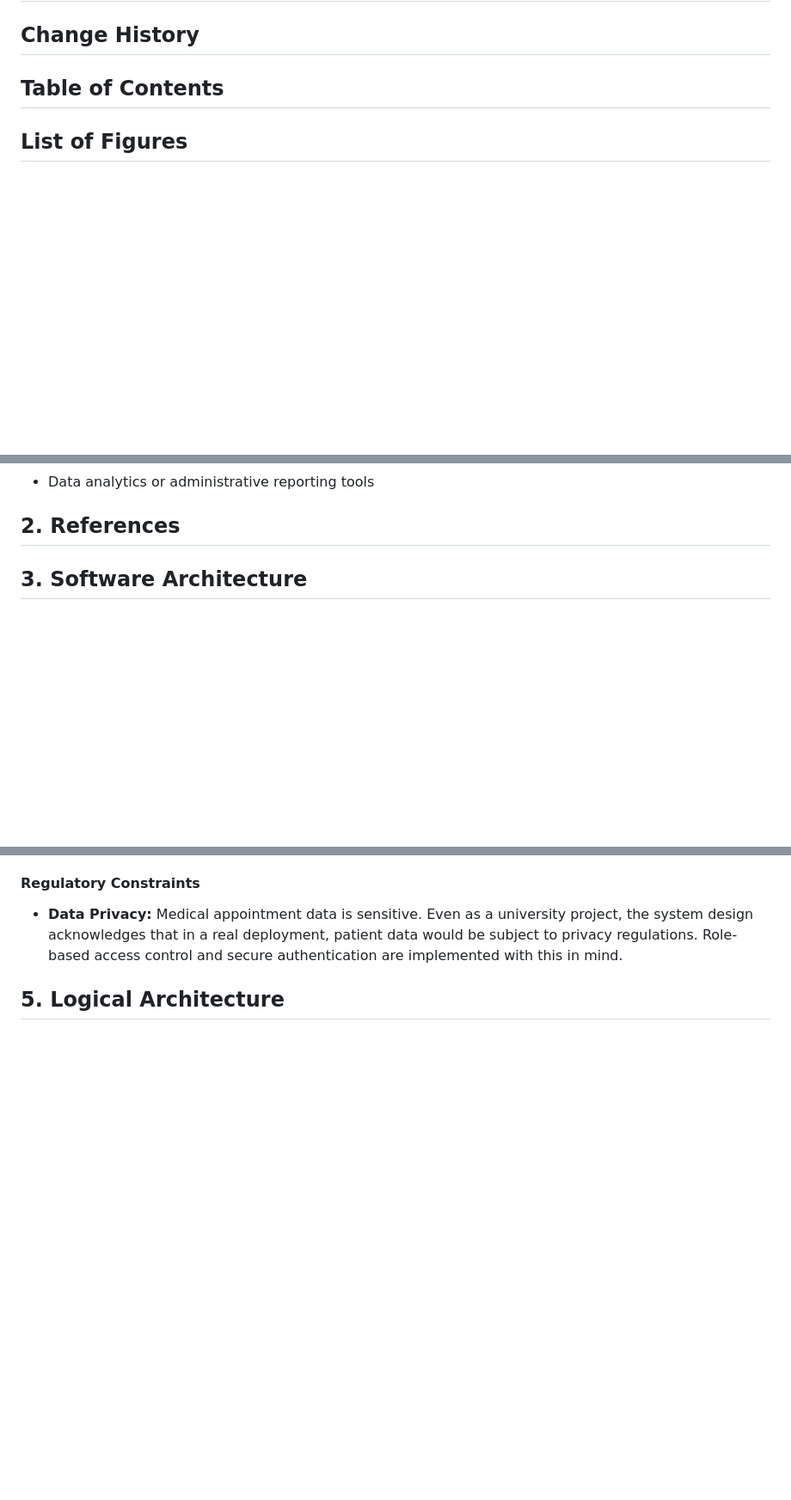
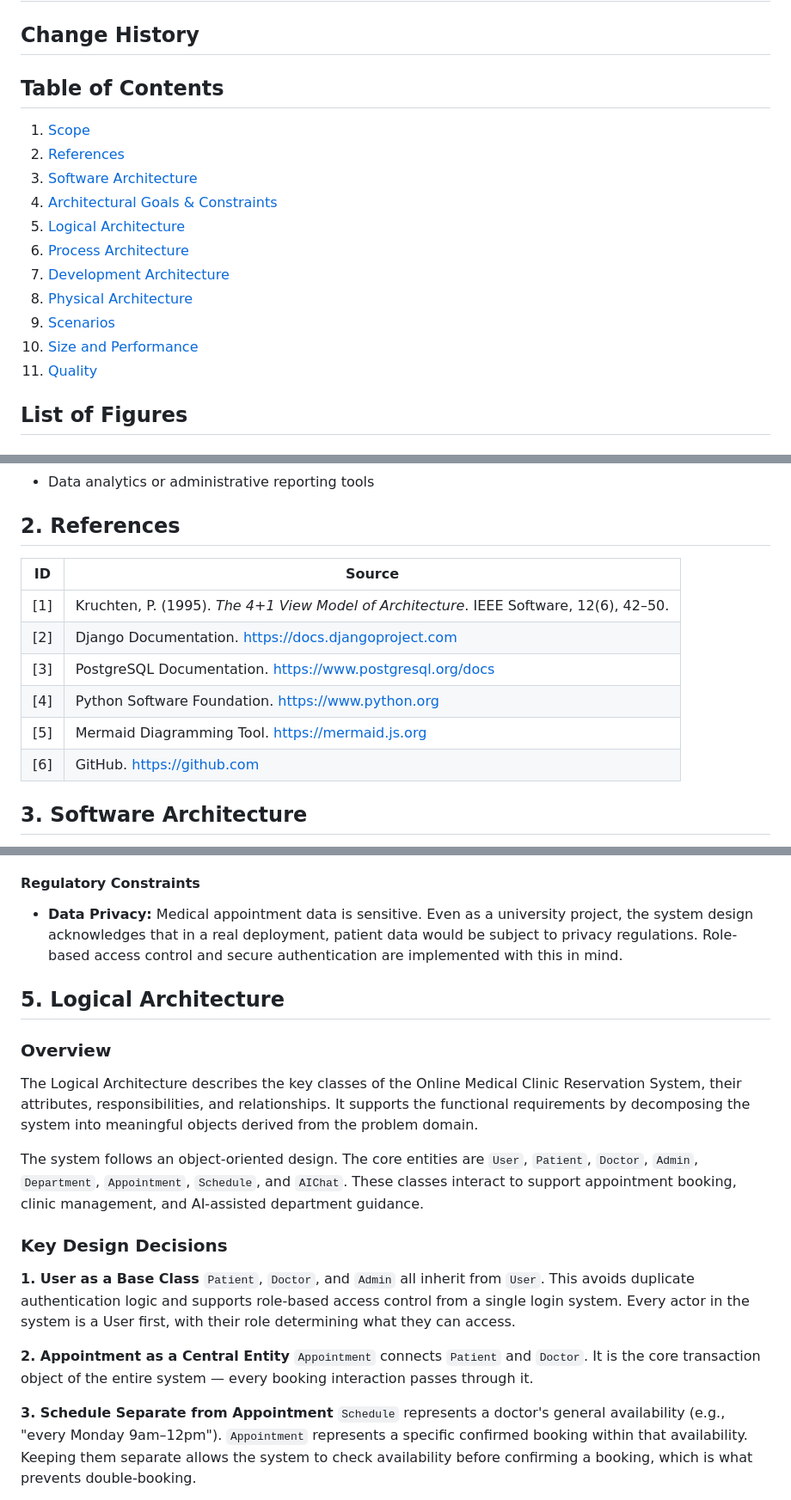
Before and after one commit to khairat1/clinic-reservation-system, a Markdown page: ARCHITECTURE.md, 3 parts joined by grey strips. Shown at 86% size. GitHub-like rendering; blank space fills up the shorter version.

```diff
--- a/ARCHITECTURE.md
+++ b/ARCHITECTURE.md
@@ -3,6 +3,18 @@
 ## Change History
 
 ## Table of Contents
+
+1. [Scope](#1-scope)
+2. [References](#2-references)
+3. [Software Architecture](#3-software-architecture)
+4. [Architectural Goals & Constraints](#4-architectural-goals--constraints)
+5. [Logical Architecture](#5-logical-architecture)
+6. [Process Architecture](#6-process-architecture)
+7. [Development Architecture](#7-development-architecture)
+8. [Physical Architecture](#8-physical-architecture)
+9. [Scenarios](#9-scenarios)
+10. [Size and Performance](#10-size-and-performance)
+11. [Quality](#11-quality)
 
 ## List of Figures
 
@@ -34,6 +46,15 @@ the logical, process, development, physical, and scenario views of the system.
 - Multilingual support (optional future feature)
 - Data analytics or administrative reporting tools
 ## 2. References
+
+| ID | Source |
+|----|--------|
+| [1] | Kruchten, P. (1995). *The 4+1 View Model of Architecture*. IEEE Software, 12(6), 42–50. |
+| [2] | Django Documentation. https://docs.djangoproject.com |
+| [3] | PostgreSQL Documentation. https://www.postgresql.org/docs |
+| [4] | Python Software Foundation. https://www.python.org |
+| [5] | Mermaid Diagramming Tool. https://mermaid.js.org |
+| [6] | GitHub. https://github.com |
 
 ## 3. Software Architecture
 
@@ -147,3 +168,36 @@ Role-based access control and secure authentication are implemented
 with this in mind.
 
 ## 5. Logical Architecture
+
+### Overview
+
+The Logical Architecture describes the key classes of the Online Medical
+Clinic Reservation System, their attributes, responsibilities, and
+relationships. It supports the functional requirements by decomposing
+the system into meaningful objects derived from the problem domain.
+
+The system follows an object-oriented design. The core entities are
+`User`, `Patient`, `Doctor`, `Admin`, `Department`, `Appointment`,
+`Schedule`, and `AIChat`. These classes interact to support appointment
+booking, clinic management, and AI-assisted department guidance.
+
+### Key Design Decisions
+
+**1. User as a Base Class**
+`Patient`, `Doctor`, and `Admin` all inherit from `User`. This avoids
+duplicate authentication logic and supports role-based access control
+from a single login system. Every actor in the system is a User first,
+with their role determining what they can access.
+
+**2. Appointment as a Central Entity**
+`Appointment` connects `Patient` and `Doctor`. It is the core
+transaction object of the entire system — every booking interaction
+passes through it.
+
+**3. Schedule Separate from Appointment**
+`Schedule` represents a doctor's general availability (e.g., "every
+Monday 9am–12pm"). `Appointment` represents a specific confirmed
+booking within that availability. Keeping them separate allows the
+system to check availability before confirming a booking, which is
+what prevents double-booking.
+
```
Also changed, not shown: other parts of ARCHITECTURE.md (+93 -0 lines).
